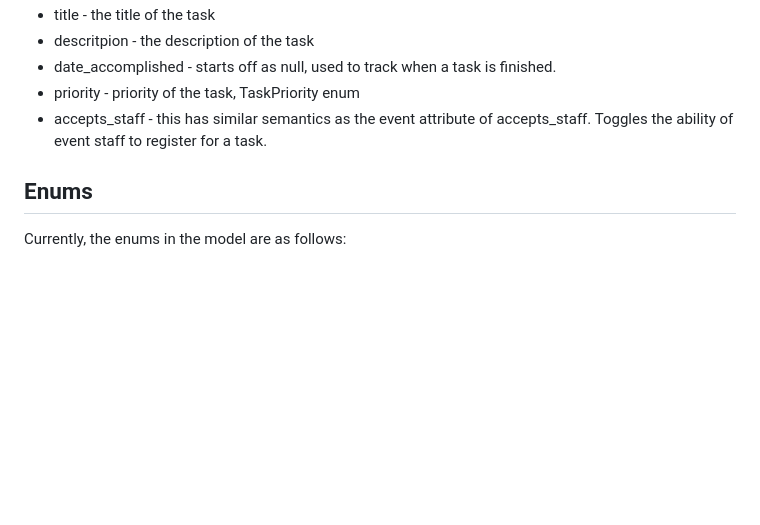
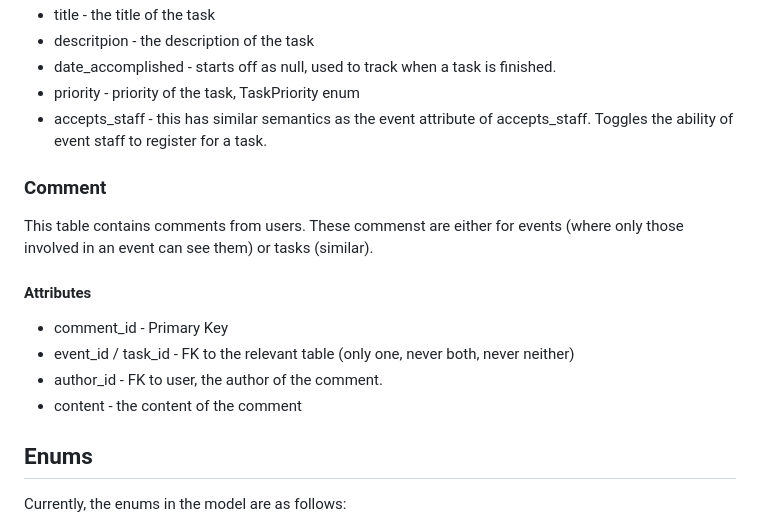
Before and after one commit to czFIRE/Rust_Organisation_App, a Markdown page: design/database/erd.md, the part around the change. Rendered like a GitHub page; blank space fills up the shorter version.

Commit message:
feat: added comment table to erd.md

```diff
--- a/design/database/erd.md
+++ b/design/database/erd.md
@@ -131,6 +131,15 @@ Contains information about tasks that are to be carried out during the work on e
 - priority - priority of the task, TaskPriority enum
 - accepts_staff - this has similar semantics as the event attribute of accepts_staff. Toggles the ability of event staff to register for a task.
 
+### Comment
+This table contains comments from users. These commenst are either for events (where only those involved in an event can see them) or tasks (similar).
+
+#### Attributes
+- comment_id - Primary Key
+- event_id / task_id - FK to the relevant table (only one, never both, never neither)
+- author_id - FK to user, the author of the comment.
+- content - the content of the comment
+
 
 ## Enums
 Currently, the enums in the model are as follows:
```
